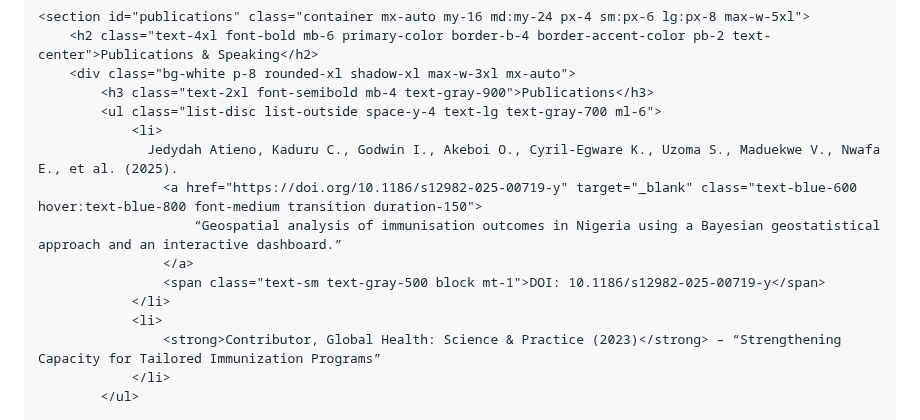
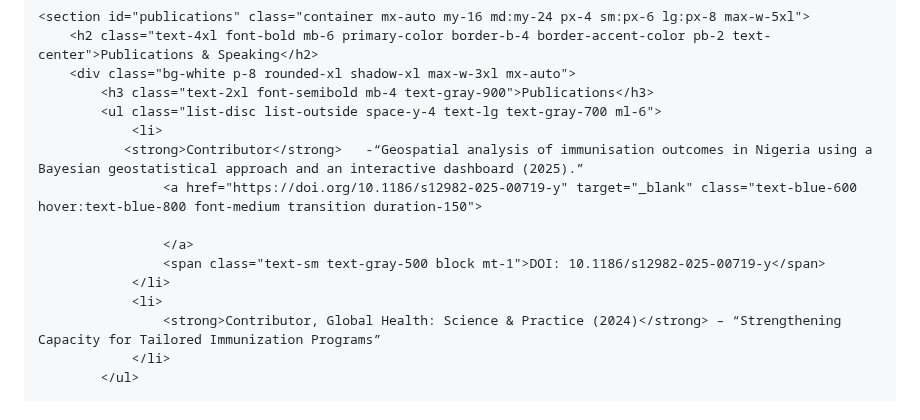
Before and after one commit to jaydee2015/jaydee2015.github.io, a Markdown page: README.md, the part around the change. GitHub-like rendering.

```diff
--- a/README.md
+++ b/README.md
@@ -234,14 +234,14 @@ The analysis is crucial for managing water resources, mitigating flood risks, an
             <h3 class="text-2xl font-semibold mb-4 text-gray-900">Publications</h3>
             <ul class="list-disc list-outside space-y-4 text-lg text-gray-700 ml-6">
                 <li>
-                  Jedydah Atieno, Kaduru C., Godwin I., Akeboi O., Cyril-Egware K., Uzoma S., Maduekwe V., Nwafa E., et al. (2025).
+               <strong>Contributor</strong>   -“Geospatial analysis of immunisation outcomes in Nigeria using a Bayesian geostatistical approach and an interactive dashboard (2025).”
                     <a href="https://doi.org/10.1186/s12982-025-00719-y" target="_blank" class="text-blue-600 hover:text-blue-800 font-medium transition duration-150">
-                        “Geospatial analysis of immunisation outcomes in Nigeria using a Bayesian geostatistical approach and an interactive dashboard.”
+
                     </a>
                     <span class="text-sm text-gray-500 block mt-1">DOI: 10.1186/s12982-025-00719-y</span>
                 </li>
                 <li>
-                    <strong>Contributor, Global Health: Science & Practice (2023)</strong> – “Strengthening Capacity for Tailored Immunization Programs”
+                    <strong>Contributor, Global Health: Science & Practice (2024)</strong> – “Strengthening Capacity for Tailored Immunization Programs”
                 </li>
             </ul>
 
```
